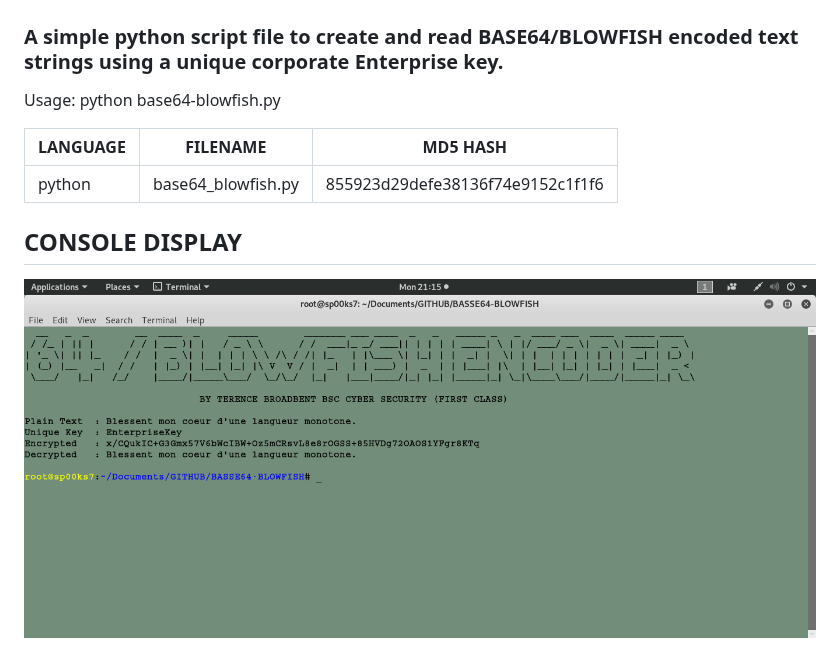
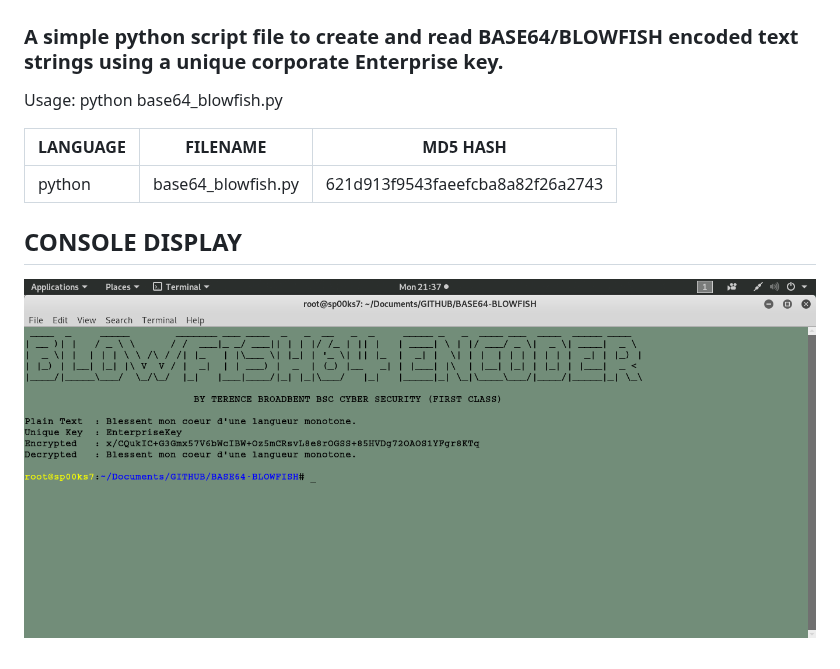
Before and after one commit to BroadbentT/BASE64-BLOWFISH, a Markdown page: README.md, the part around the change. GitHub-like rendering; pictures changed too: picture1.png.

```diff
--- a/README.md
+++ b/README.md
@@ -1,11 +1,11 @@
 # BASE64/BLOWFISH ENCODER
 ### A simple python script file to create and read BASE64/BLOWFISH encoded text strings using a unique corporate Enterprise key.
 
-Usage: python base64-blowfish.py
+Usage: python base64_blowfish.py
 
 | LANGUAGE | FILENAME           | MD5 HASH                         |
 |------    |------              | -------                          |
-| python   | base64_blowfish.py | 855923d29defe38136f74e9152c1f1f6 |
+| python   | base64_blowfish.py | 621d913f9543faeefcba8a82f26a2743 |
 
 ## CONSOLE DISPLAY
 ![Screenshot](picture1.png)
```
Also changed, not shown: 1 other file.
